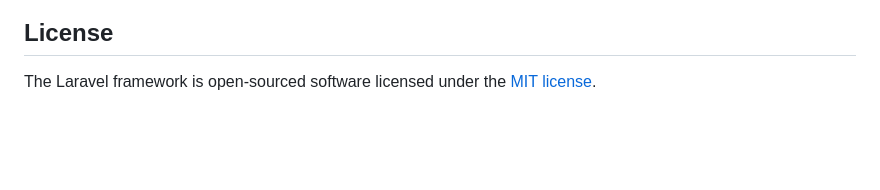
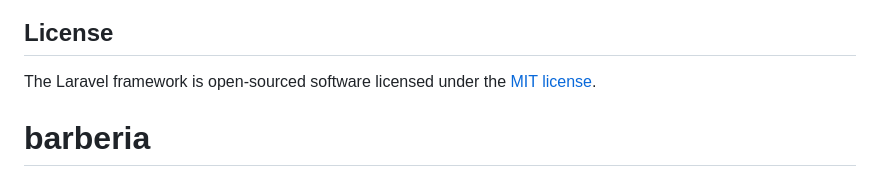
Before and after one commit to Wladimirandrea/barberia, a Markdown page: README.md, the part around the change. GitHub-like rendering; blank space fills up the shorter version.

```diff
--- a/README.md
+++ b/README.md
@@ -57,3 +57,4 @@ If you discover a security vulnerability within Laravel, please send an e-mail t
 ## License
 
 The Laravel framework is open-sourced software licensed under the [MIT license](https://opensource.org/licenses/MIT).
+# barberia
```
